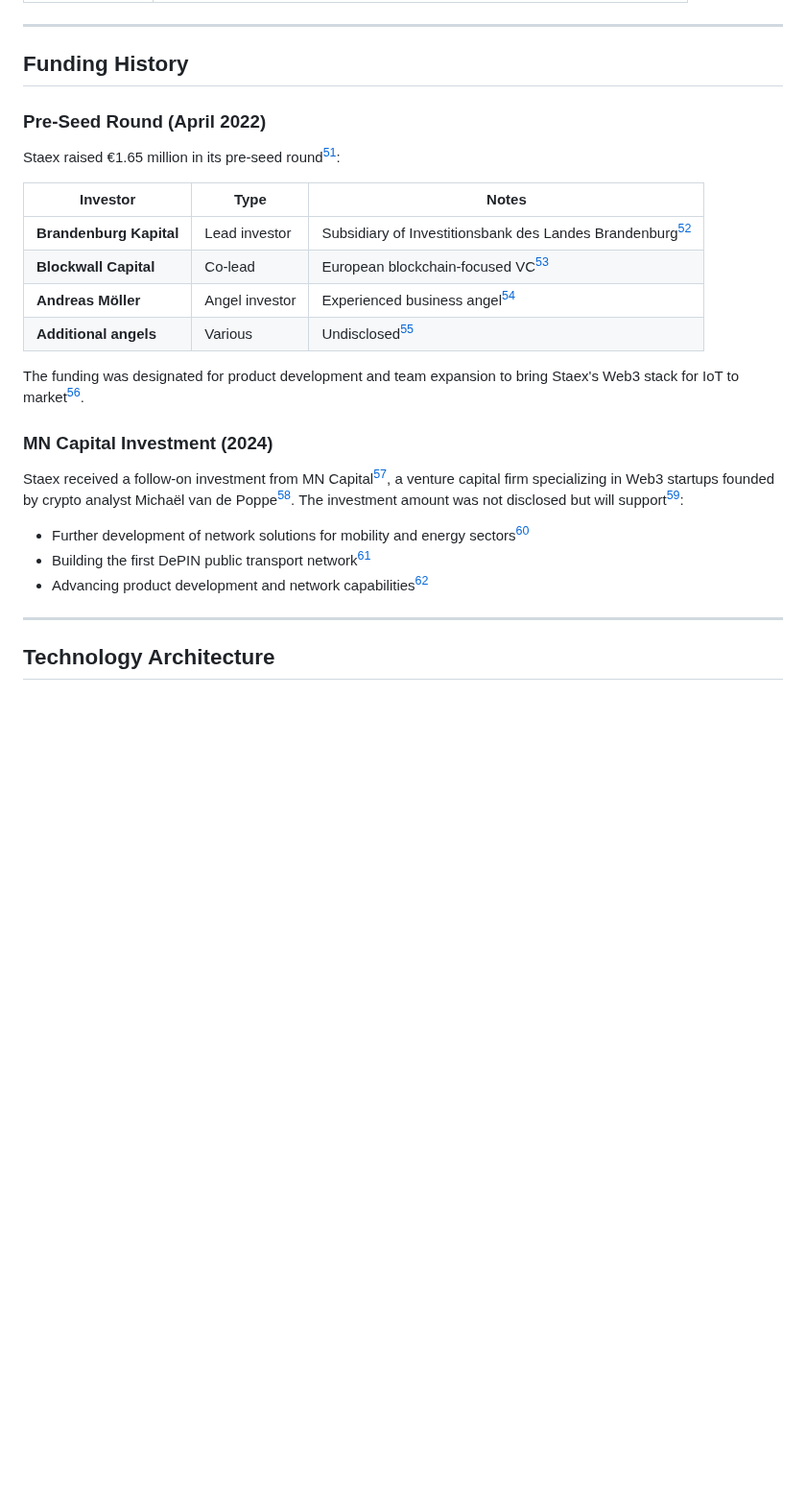
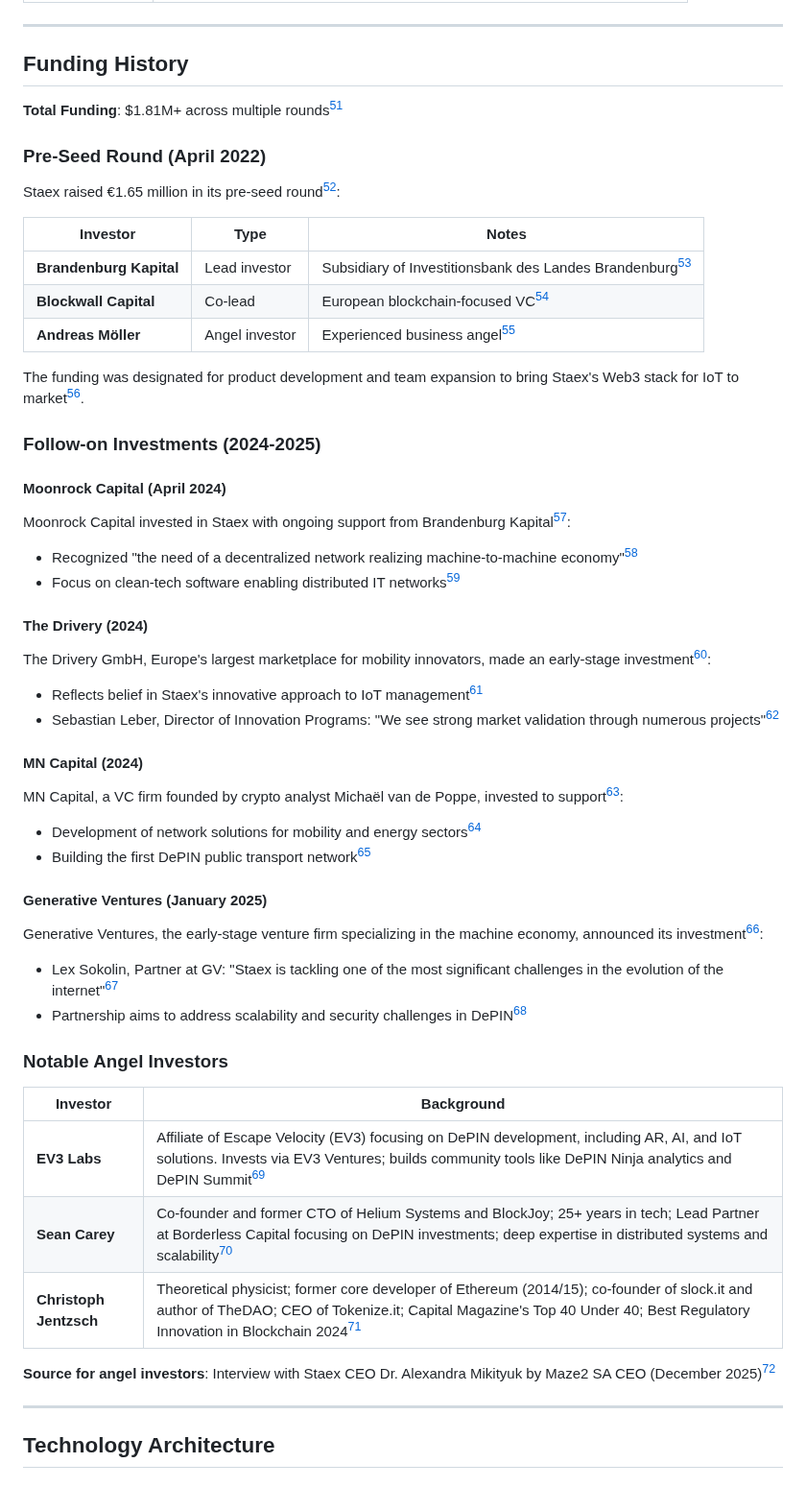
Before and after one commit to Ricosworks1/blockchain-payment-flow-analysis, a Markdown page: case_studies/protocols/staex.md, the part around one of its changes. Shown at 96% size. GitHub-like rendering; blank space fills up the shorter version.

```diff
--- a/case_studies/protocols/staex.md
+++ b/case_studies/protocols/staex.md
@@ -88,26 +88,55 @@ Paksy brings global strategy and policy expertise[^43]:
 
 ## Funding History
 
+**Total Funding**: $1.81M+ across multiple rounds[^49]
+
 ### Pre-Seed Round (April 2022)
 
-Staex raised €1.65 million in its pre-seed round[^49]:
+Staex raised €1.65 million in its pre-seed round[^49a]:
 
 | Investor | Type | Notes |
 |----------|------|-------|
 | **Brandenburg Kapital** | Lead investor | Subsidiary of Investitionsbank des Landes Brandenburg[^50] |
 | **Blockwall Capital** | Co-lead | European blockchain-focused VC[^51] |
 | **Andreas Möller** | Angel investor | Experienced business angel[^52] |
-| **Additional angels** | Various | Undisclosed[^53] |
 
-The funding was designated for product development and team expansion to bring Staex's Web3 stack for IoT to market[^54].
+The funding was designated for product development and team expansion to bring Staex's Web3 stack for IoT to market[^53].
 
-### MN Capital Investment (2024)
+### Follow-on Investments (2024-2025)
 
-Staex received a follow-on investment from MN Capital[^55], a venture capital firm specializing in Web3 startups founded by crypto analyst Michaël van de Poppe[^56]. The investment amount was not disclosed but will support[^57]:
+#### Moonrock Capital (April 2024)
 
-- Further development of network solutions for mobility and energy sectors[^58]
-- Building the first DePIN public transport network[^59]
-- Advancing product development and network capabilities[^60]
+Moonrock Capital invested in Staex with ongoing support from Brandenburg Kapital[^54]:
+- Recognized "the need of a decentralized network realizing machine-to-machine economy"[^54a]
+- Focus on clean-tech software enabling distributed IT networks[^54b]
+
+#### The Drivery (2024)
+
+The Drivery GmbH, Europe's largest marketplace for mobility innovators, made an early-stage investment[^55]:
+- Reflects belief in Staex's innovative approach to IoT management[^55a]
+- Sebastian Leber, Director of Innovation Programs: "We see strong market validation through numerous projects"[^55b]
+
+#### MN Capital (2024)
+
+MN Capital, a VC firm founded by crypto analyst Michaël van de Poppe, invested to support[^56]:
+- Development of network solutions for mobility and energy sectors[^56a]
+- Building the first DePIN public transport network[^56b]
+
+#### Generative Ventures (January 2025)
+
+Generative Ventures, the early-stage venture firm specializing in the machine economy, announced its investment[^57]:
+- Lex Sokolin, Partner at GV: "Staex is tackling one of the most significant challenges in the evolution of the internet"[^57a]
+- Partnership aims to address scalability and security challenges in DePIN[^57b]
+
+### Notable Angel Investors
+
+| Investor | Background |
+|----------|------------|
+| **EV3 Labs** | Affiliate of Escape Velocity (EV3) focusing on DePIN development, including AR, AI, and IoT solutions. Invests via EV3 Ventures; builds community tools like DePIN Ninja analytics and DePIN Summit[^58] |
+| **Sean Carey** | Co-founder and former CTO of Helium Systems and BlockJoy; 25+ years in tech; Lead Partner at Borderless Capital focusing on DePIN investments; deep expertise in distributed systems and scalability[^58a] |
+| **Christoph Jentzsch** | Theoretical physicist; former core developer of Ethereum (2014/15); co-founder of slock.it and author of TheDAO; CEO of Tokenize.it; Capital Magazine's Top 40 Under 40; Best Regulatory Innovation in Blockchain 2024[^58b] |
+
+**Source for angel investors**: Interview with Staex CEO Dr. Alexandra Mikityuk by Maze2 SA CEO (December 2025)[^58c]
 
 ---
 
```
Also changed, not shown: other parts of case_studies/protocols/staex.md (+29 -9 lines).
